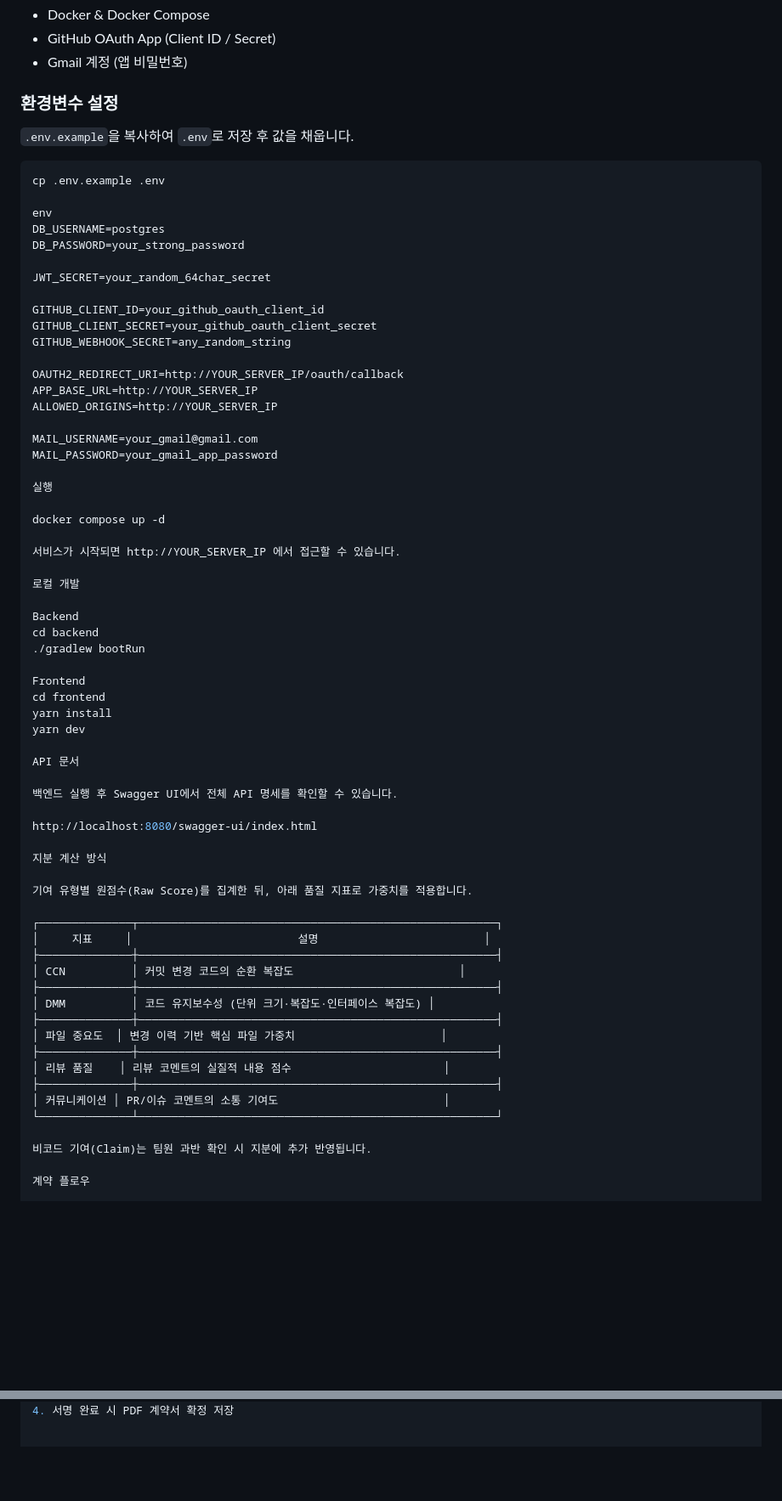
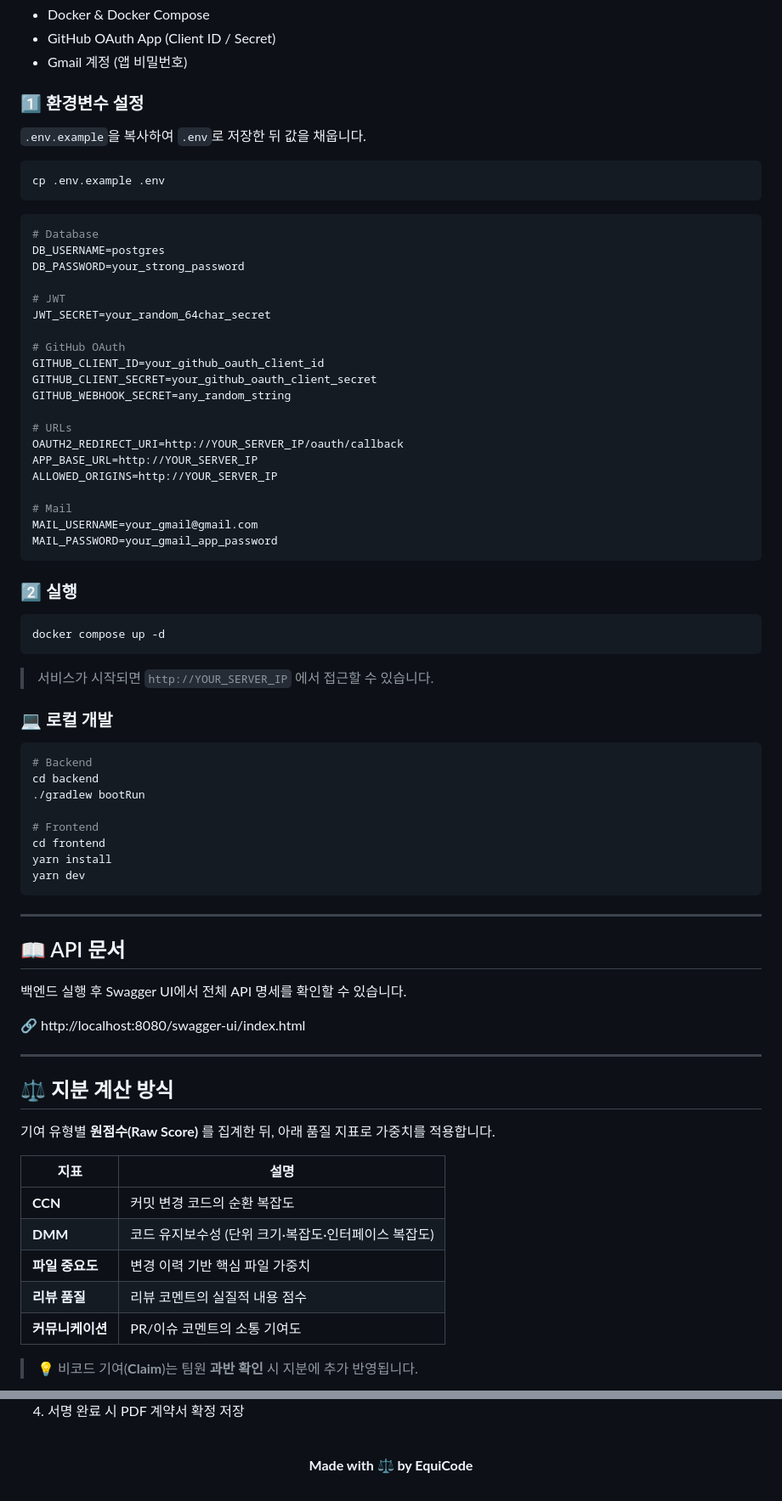
Before and after one commit to niceome/GitEquity-b, a Markdown page: README.md, 2 parts joined by grey strips. Shown at 85% size. Drawn GitHub-style; blank space fills up the shorter version.

Commit message:
Revise README for improved clarity and organization
Updated README to enhance clarity and structure, including feature descriptions and technology stack.

````diff
--- a/README.md
+++ b/README.md
@@ -64,72 +90,79 @@ GitEquity/
 - GitHub OAuth App (Client ID / Secret)
 - Gmail 계정 (앱 비밀번호)
 
-### 환경변수 설정
+### 1️⃣ 환경변수 설정
 
-`.env.example`을 복사하여 `.env`로 저장 후 값을 채웁니다.
+`.env.example`을 복사하여 `.env`로 저장한 뒤 값을 채웁니다.
 
 ```bash
 cp .env.example .env
+```
 
-env
+```env
+# Database
 DB_USERNAME=postgres
 DB_PASSWORD=your_strong_password
 
+# JWT
 JWT_SECRET=your_random_64char_secret
 
+# GitHub OAuth
 GITHUB_CLIENT_ID=your_github_oauth_client_id
 GITHUB_CLIENT_SECRET=your_github_oauth_client_secret
 GITHUB_WEBHOOK_SECRET=any_random_string
 
+# URLs
 OAUTH2_REDIRECT_URI=http://YOUR_SERVER_IP/oauth/callback
 APP_BASE_URL=http://YOUR_SERVER_IP
 ALLOWED_ORIGINS=http://YOUR_SERVER_IP
 
+# Mail
 MAIL_USERNAME=your_gmail@gmail.com
 MAIL_PASSWORD=your_gmail_app_password
+```
 
-실행
+### 2️⃣ 실행
 
+```bash
 docker compose up -d
+```
 
-서비스가 시작되면 http://YOUR_SERVER_IP 에서 접근할 수 있습니다.
+> 서비스가 시작되면 `http://YOUR_SERVER_IP` 에서 접근할 수 있습니다.
 
-로컬 개발
+### 💻 로컬 개발
 
-Backend
+```bash
+# Backend
 cd backend
 ./gradlew bootRun
 
-Frontend
+# Frontend
 cd frontend
 yarn install
 yarn dev
+```
 
-API 문서
+---
+
+## 📖 API 문서
 
 백엔드 실행 후 Swagger UI에서 전체 API 명세를 확인할 수 있습니다.
 
-http://localhost:8080/swagger-ui/index.html
+🔗 http://localhost:8080/swagger-ui/index.html
 
-지분 계산 방식
+---
 
-기여 유형별 원점수(Raw Score)를 집계한 뒤, 아래 품질 지표로 가중치를 적용합니다.
+## ⚖️ 지분 계산 방식
 
-┌──────────────┬──────────────────────────────────────────────────────┐
-│     지표     │                         설명                         │
-├──────────────┼──────────────────────────────────────────────────────┤
-│ CCN          │ 커밋 변경 코드의 순환 복잡도                         │
-├──────────────┼──────────────────────────────────────────────────────┤
-│ DMM          │ 코드 유지보수성 (단위 크기·복잡도·인터페이스 복잡도) │
-├──────────────┼──────────────────────────────────────────────────────┤
-│ 파일 중요도  │ 변경 이력 기반 핵심 파일 가중치                      │
-├──────────────┼──────────────────────────────────────────────────────┤
-│ 리뷰 품질    │ 리뷰 코멘트의 실질적 내용 점수                       │
-├──────────────┼──────────────────────────────────────────────────────┤
-│ 커뮤니케이션 │ PR/이슈 코멘트의 소통 기여도                         │
-└──────────────┴──────────────────────────────────────────────────────┘
+기여 유형별 **원점수(Raw Score)** 를 집계한 뒤, 아래 품질 지표로 가중치를 적용합니다.
 
-비코드 기여(Claim)는 팀원 과반 확인 시 지분에 추가 반영됩니다.
+| 지표 | 설명 |
+|------|------|
+| **CCN** | 커밋 변경 코드의 순환 복잡도 |
+| **DMM** | 코드 유지보수성 (단위 크기·복잡도·인터페이스 복잡도) |
+| **파일 중요도** | 변경 이력 기반 핵심 파일 가중치 |
+| **리뷰 품질** | 리뷰 코멘트의 실질적 내용 점수 |
+| **커뮤니케이션** | PR/이슈 코멘트의 소통 기여도 |
 
-계약 플로우
+> 💡 비코드 기여(**Claim**)는 팀원 **과반 확인** 시 지분에 추가 반영됩니다.
 
@@ -138,2 +183,9 @@ http://localhost:8080/swagger-ui/index.html
 3. 팀원 전원 전자서명
 4. 서명 완료 시 PDF 계약서 확정 저장
+
+<div align="center">
+<br/>
+
+**Made with ⚖️ by EquiCode**
+
+</div>
````
Also changed, not shown: other parts of README.md (+86 -48 lines).
